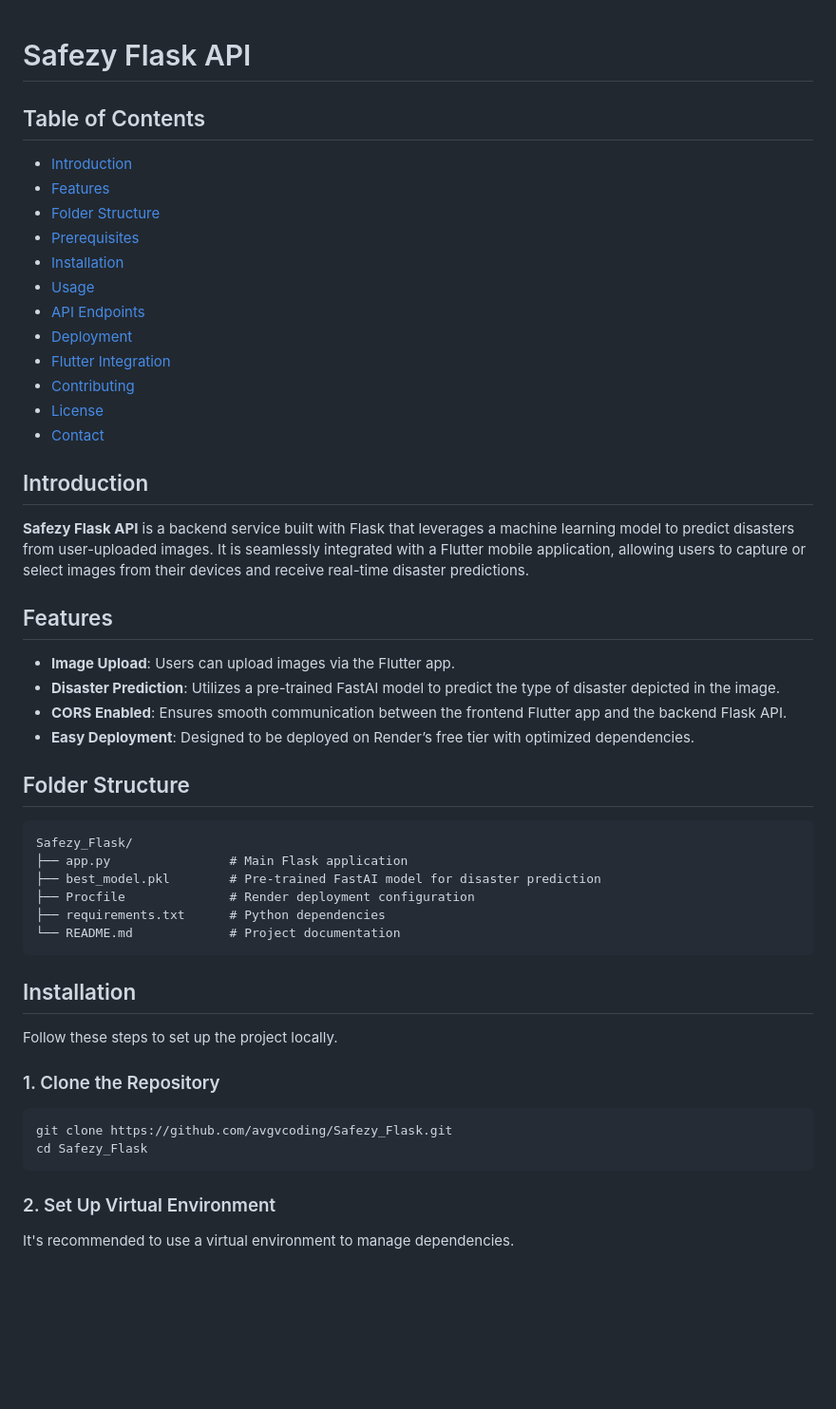
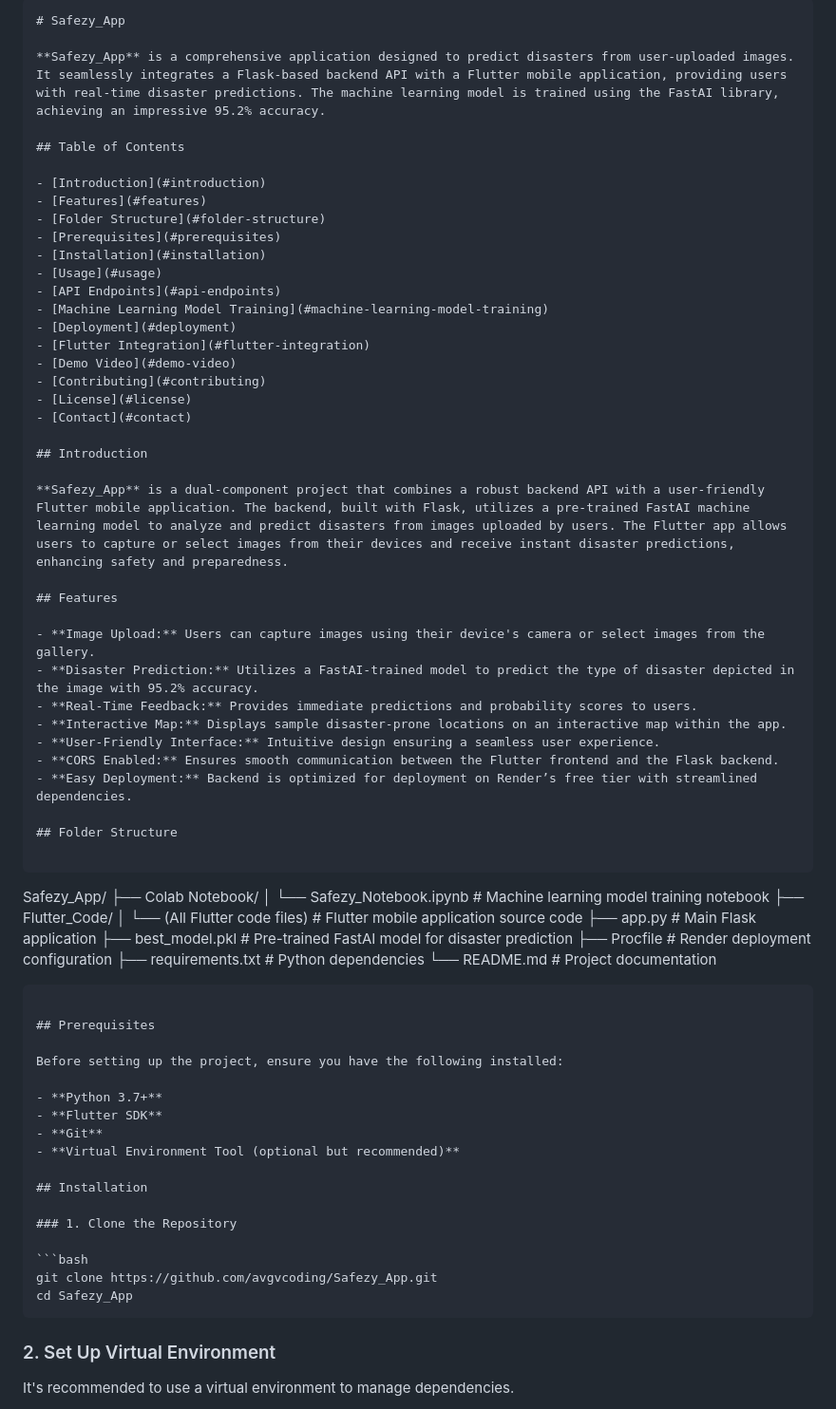
Before and after one commit to avgvcoding/Safezy_App, a Markdown page: README.md, the part around the change printed below. Shown: that part at 95% size. Rendered like a GitHub page; blank space fills up the shorter version.

````diff
--- a/README.md
+++ b/README.md
@@ -1,5 +1,7 @@
+```markdown
+# Safezy_App
 
-# Safezy Flask API
+**Safezy_App** is a comprehensive application designed to predict disasters from user-uploaded images. It seamlessly integrates a Flask-based backend API with a Flutter mobile application, providing users with real-time disaster predictions. The machine learning model is trained using the FastAI library, achieving an impressive 95.2% accuracy.
 
 ## Table of Contents
 
@@ -10,43 +12,59 @@
 - [Installation](#installation)
 - [Usage](#usage)
 - [API Endpoints](#api-endpoints)
+- [Machine Learning Model Training](#machine-learning-model-training)
 - [Deployment](#deployment)
 - [Flutter Integration](#flutter-integration)
+- [Demo Video](#demo-video)
 - [Contributing](#contributing)
 - [License](#license)
 - [Contact](#contact)
 
 ## Introduction
 
-**Safezy Flask API** is a backend service built with Flask that leverages a machine learning model to predict disasters from user-uploaded images. It is seamlessly integrated with a Flutter mobile application, allowing users to capture or select images from their devices and receive real-time disaster predictions.
+**Safezy_App** is a dual-component project that combines a robust backend API with a user-friendly Flutter mobile application. The backend, built with Flask, utilizes a pre-trained FastAI machine learning model to analyze and predict disasters from images uploaded by users. The Flutter app allows users to capture or select images from their devices and receive instant disaster predictions, enhancing safety and preparedness.
 
 ## Features
 
-- **Image Upload**: Users can upload images via the Flutter app.
-- **Disaster Prediction**: Utilizes a pre-trained FastAI model to predict the type of disaster depicted in the image.
-- **CORS Enabled**: Ensures smooth communication between the frontend Flutter app and the backend Flask API.
-- **Easy Deployment**: Designed to be deployed on Render’s free tier with optimized dependencies.
+- **Image Upload:** Users can capture images using their device's camera or select images from the gallery.
+- **Disaster Prediction:** Utilizes a FastAI-trained model to predict the type of disaster depicted in the image with 95.2% accuracy.
+- **Real-Time Feedback:** Provides immediate predictions and probability scores to users.
+- **Interactive Map:** Displays sample disaster-prone locations on an interactive map within the app.
+- **User-Friendly Interface:** Intuitive design ensuring a seamless user experience.
+- **CORS Enabled:** Ensures smooth communication between the Flutter frontend and the Flask backend.
+- **Easy Deployment:** Backend is optimized for deployment on Render’s free tier with streamlined dependencies.
 
 ## Folder Structure
 
 ```
-Safezy_Flask/
-├── app.py                # Main Flask application
-├── best_model.pkl        # Pre-trained FastAI model for disaster prediction
-├── Procfile              # Render deployment configuration
-├── requirements.txt      # Python dependencies
-└── README.md             # Project documentation
+Safezy_App/
+├── Colab Notebook/
+│   └── Safezy_Notebook.ipynb        # Machine learning model training notebook
+├── Flutter_Code/
+│   └── (All Flutter code files)      # Flutter mobile application source code
+├── app.py                            # Main Flask application
+├── best_model.pkl                    # Pre-trained FastAI model for disaster prediction
+├── Procfile                          # Render deployment configuration
+├── requirements.txt                  # Python dependencies
+└── README.md                         # Project documentation
 ```
 
+## Prerequisites
+
+Before setting up the project, ensure you have the following installed:
+
+- **Python 3.7+**
+- **Flutter SDK**
+- **Git**
+- **Virtual Environment Tool (optional but recommended)**
+
 ## Installation
-
-Follow these steps to set up the project locally.
 
 ### 1. Clone the Repository
 
 ```bash
-git clone https://github.com/avgvcoding/Safezy_Flask.git
-cd Safezy_Flask
+git clone https://github.com/avgvcoding/Safezy_App.git
+cd Safezy_App
 ```
 
 ### 2. Set Up Virtual Environment
````
Also changed, not shown: other parts of README.md (+94 -7 lines).
